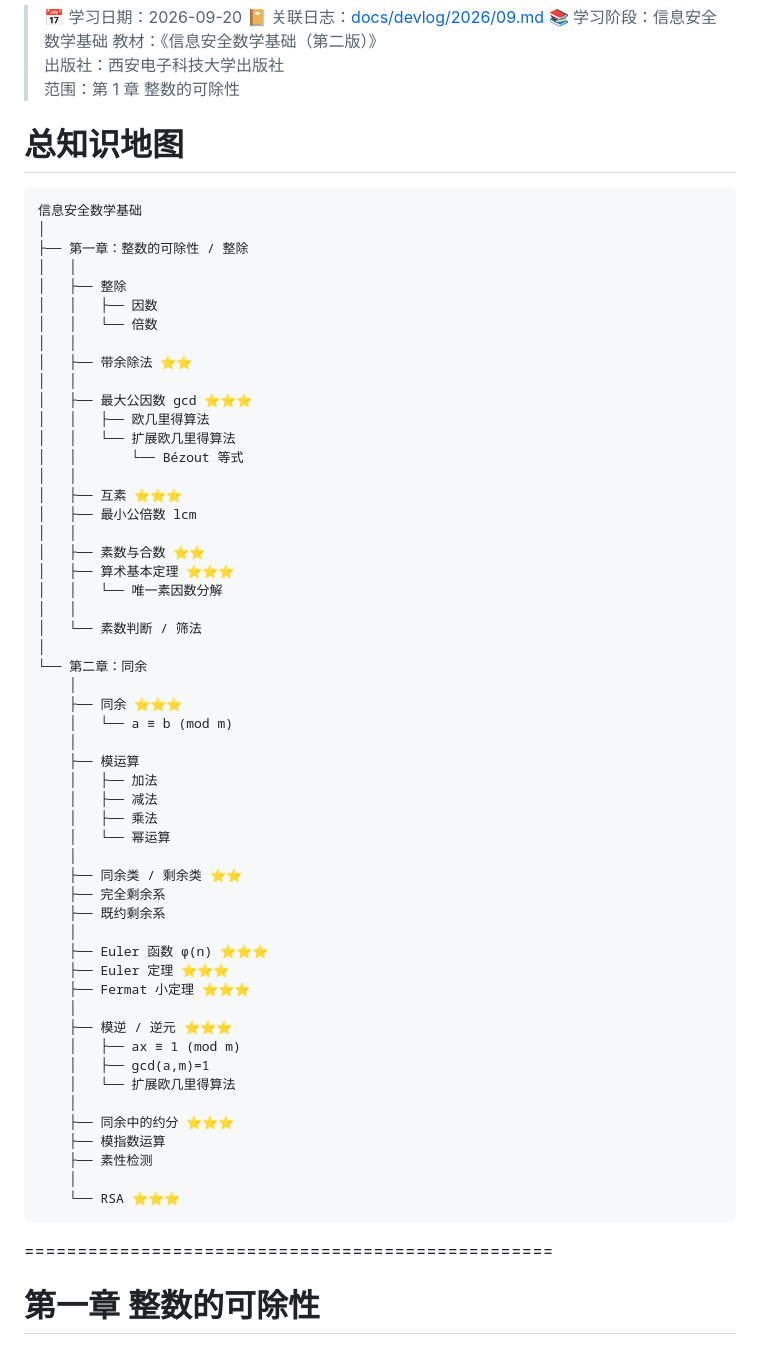
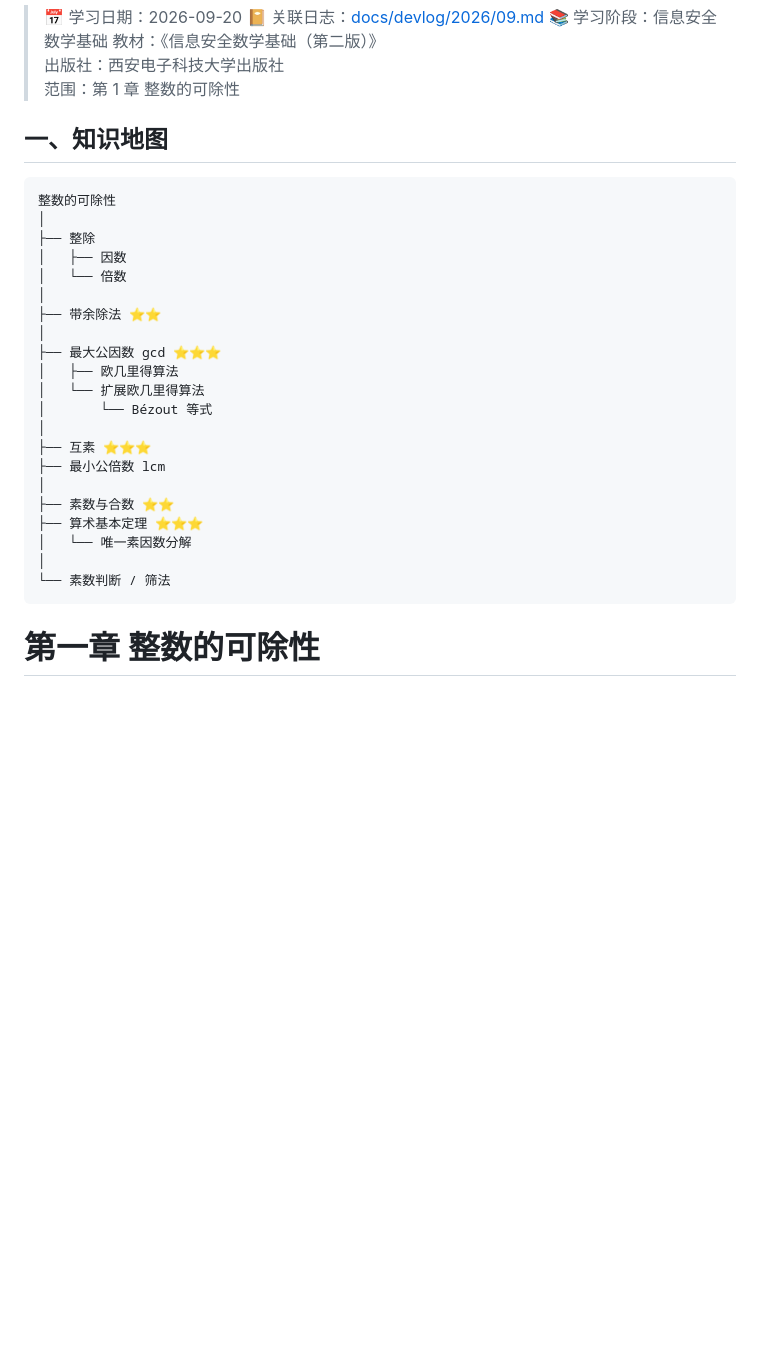
Before and after one commit to Tangxiinrui1119/AI-Windows-Security-Assistant, a Markdown page: notes/security-mathematics/01-divisibility-of-integers.md, the part around the change. Drawn GitHub-style; blank space fills up the shorter version.

````diff
--- a/notes/security-mathematics/01-divisibility-of-integers.md
+++ b/notes/security-mathematics/01-divisibility-of-integers.md
@@ -9,65 +9,31 @@
 
 
 
-# 总知识地图
+## 一、知识地图
 
 ```text
-信息安全数学基础
+整数的可除性
 │
-├── 第一章：整数的可除性 / 整除
-│   │
-│   ├── 整除
-│   │   ├── 因数
-│   │   └── 倍数
-│   │
-│   ├── 带余除法 ⭐⭐
-│   │
-│   ├── 最大公因数 gcd ⭐⭐⭐
-│   │   ├── 欧几里得算法
-│   │   └── 扩展欧几里得算法
-│   │       └── Bézout 等式
-│   │
-│   ├── 互素 ⭐⭐⭐
-│   ├── 最小公倍数 lcm
-│   │
-│   ├── 素数与合数 ⭐⭐
-│   ├── 算术基本定理 ⭐⭐⭐
-│   │   └── 唯一素因数分解
-│   │
-│   └── 素数判断 / 筛法
+├── 整除
+│   ├── 因数
+│   └── 倍数
 │
-└── 第二章：同余
-    │
-    ├── 同余 ⭐⭐⭐
-    │   └── a ≡ b (mod m)
-    │
-    ├── 模运算
-    │   ├── 加法
-    │   ├── 减法
-    │   ├── 乘法
-    │   └── 幂运算
-    │
-    ├── 同余类 / 剩余类 ⭐⭐
-    ├── 完全剩余系
-    ├── 既约剩余系
-    │
-    ├── Euler 函数 φ(n) ⭐⭐⭐
-    ├── Euler 定理 ⭐⭐⭐
-    ├── Fermat 小定理 ⭐⭐⭐
-    │
-    ├── 模逆 / 逆元 ⭐⭐⭐
-    │   ├── ax ≡ 1 (mod m)
-    │   ├── gcd(a,m)=1
-    │   └── 扩展欧几里得算法
-    │
-    ├── 同余中的约分 ⭐⭐⭐
-    ├── 模指数运算
-    ├── 素性检测
-    │
-    └── RSA ⭐⭐⭐
+├── 带余除法 ⭐⭐
+│
+├── 最大公因数 gcd ⭐⭐⭐
+│   ├── 欧几里得算法
+│   └── 扩展欧几里得算法
+│       └── Bézout 等式
+│
+├── 互素 ⭐⭐⭐
+├── 最小公倍数 lcm
+│
+├── 素数与合数 ⭐⭐
+├── 算术基本定理 ⭐⭐⭐
+│   └── 唯一素因数分解
+│
+└── 素数判断 / 筛法
 ```
-
-==================================================
 
 # 第一章 整数的可除性
 
````
Also changed, not shown: notes/security-mathematics/02-congruence.md (+35 -0 lines), notes/security-mathematics/README.md (+1 -1 lines).
